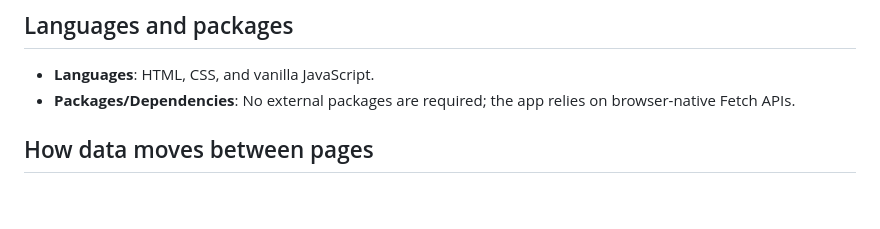
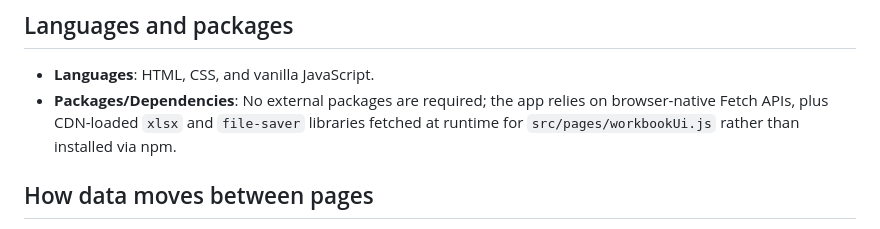
Before and after one commit to nikhilsathyanarayana-lab/metadataaudit, a Markdown page: README.md, the part around the change. Drawn GitHub-style; blank space fills up the shorter version.

Commit message:
Document CDN dependencies for workbook UI

```diff
--- a/README.md
+++ b/README.md
@@ -71,7 +71,7 @@ The UI uses Pendo's core palette defined in CSS variables:
 
 ## Languages and packages
 - **Languages**: HTML, CSS, and vanilla JavaScript.
-- **Packages/Dependencies**: No external packages are required; the app relies on browser-native Fetch APIs.
+- **Packages/Dependencies**: No external packages are required; the app relies on browser-native Fetch APIs, plus CDN-loaded `xlsx` and `file-saver` libraries fetched at runtime for `src/pages/workbookUi.js` rather than installed via npm.
 
 ## How data moves between pages
 The static pages share data via `localStorage` so that user inputs entered on the landing page can be reused after navigation:
```
